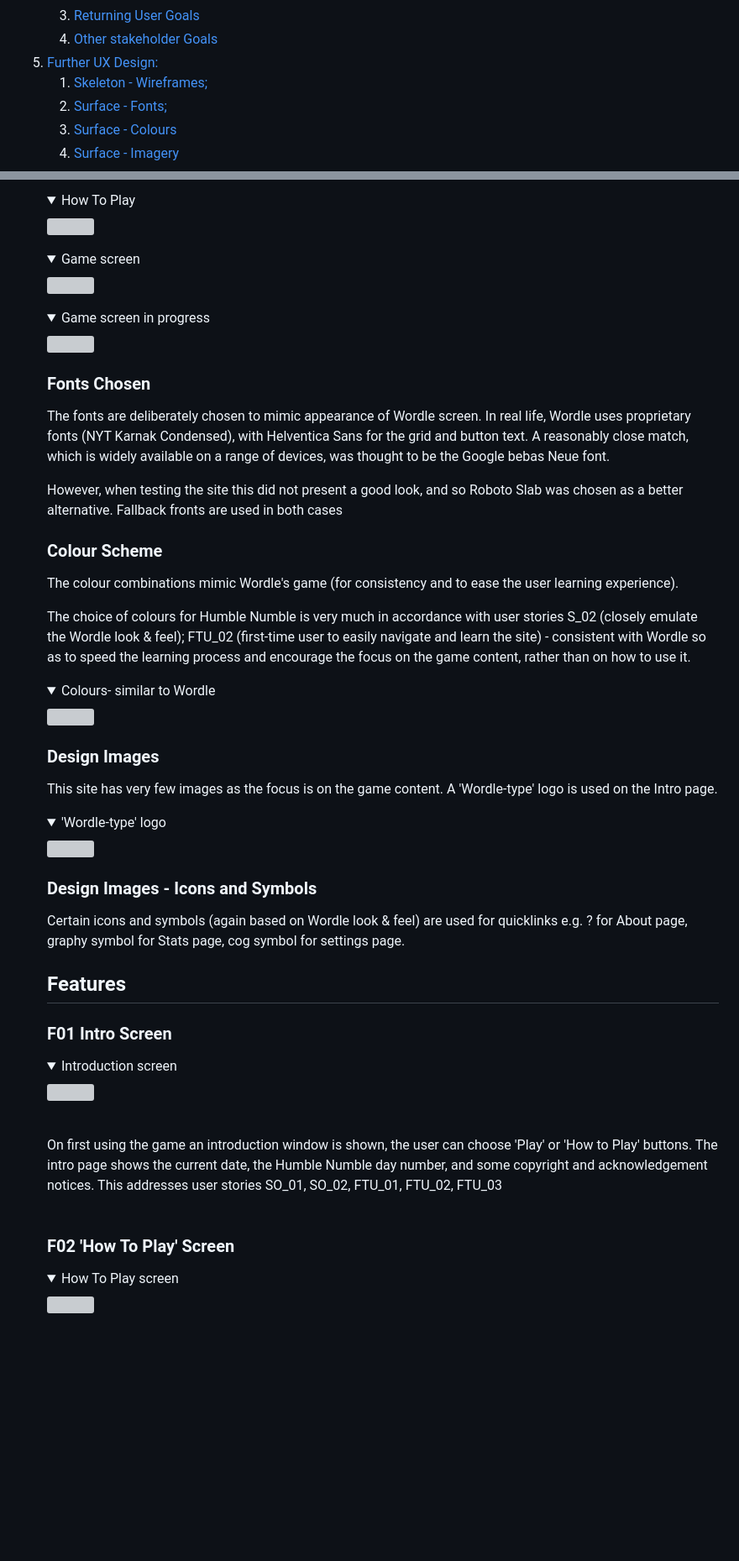
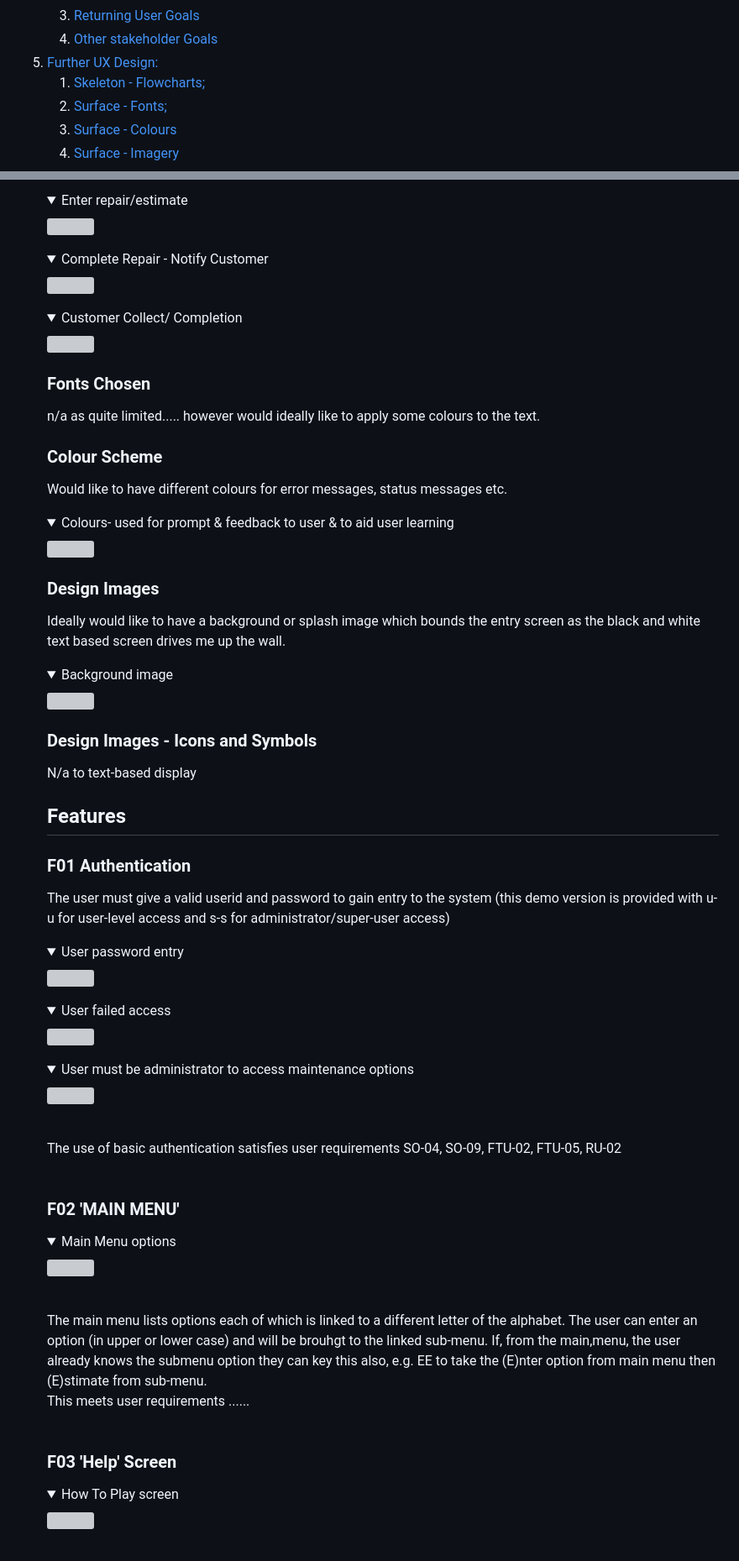
Before and after one commit to DeeMcCart/CI_PP3_RepairsTracker, a Markdown page: README.md, 2 parts joined by grey strips. Shown: that part at 84% size. Rendered like a GitHub page; folded sections open; blank space fills up the shorter version; grey boxes are pictures that could not be loaded.

Commit message:
Docs:  edit first third of readme to line 210

```diff
--- a/README.md
+++ b/README.md
@@ -17,7 +17,7 @@
     3. [Returning User Goals](#returning-user-goals)
     4. [Other stakeholder Goals](#other-stakeholder-goals)
 5. [Further UX Design: ](#ux-design-decisions)
-    1. [Skeleton - Wireframes; ](#wireframes)
+    1. [Skeleton - Flowcharts; ](#flowcharts)
     2. [Surface - Fonts; ](#fonts-chosen)
     3. [Surface - Colours](#colour-scheme)
     4. [Surface - Imagery](#design-images)
@@ -207,58 +161,62 @@ Currently Humble Numble will randomly select one of these equations for each gam
 </details>
 
-<details><summary>How To Play</summary>
-<img src="https://deemccart.github.io/CI_PP2_HumbleNumble/docs/readme_images/wf2_hn_howtoplay.png">
+<details><summary>Enter repair/estimate</summary>
+<img src="https://deemccart.github.io/CI_PP3_RepairsTracker/docs/readme_images/flowchart_enter_repair.jpg">
 </details>
 
-<details><summary>Game screen</summary>
-<img src="https://deemccart.github.io/CI_PP2_HumbleNumble/docs/readme_images/wf3_hn_game.png">
+<details><summary>Complete Repair - Notify Customer</summary>
+<img src="https://deemccart.github.io/CI_PP3_RepairsTracker/docs/readme_images/flowchart_complete_notify.jpg">
 </details>
 
-<details><summary>Game screen in progress</summary>
-<img src="https://deemccart.github.io/CI_PP2_HumbleNumble/docs/readme_images/wf4_hn_game_inprogress.png">
+<details><summary>Customer Collect/ Completion</summary>
+<img src="https://deemccart.github.io/CI_PP2_HumbleNumble/docs/readme_images/flowchart_collect.jpg">
 </details>
 
 
 ### Fonts Chosen
-The fonts are deliberately chosen to mimic appearance of Wordle screen.
-In real life, Wordle uses proprietary fonts (NYT Karnak Condensed), with Helventica Sans for the grid and button text.  A reasonably close match, which is widely available on a range of devices, was thought to be the Google bebas Neue font.
-
-However, when testing the site this did not present a good look, and so Roboto Slab was chosen as a better alternative.
-Fallback fronts are used in both cases
+n/a as quite limited..... however would ideally like to apply some colours to the text.
 
 ### Colour Scheme
-The colour combinations mimic Wordle's game (for consistency and to ease the user learning experience).
+Would like to have different colours for error messages, status messages etc.
 
-The choice of colours for Humble Numble is very much in accordance with user stories S_02 (closely emulate the Wordle look & feel); FTU_02 (first-time user to easily navigate and learn the site) - consistent with Wordle so as to speed the learning process and encourage the focus on the game content, rather than on how to use it.
-
-<details><summary>Colours- similar to Wordle</summary>
-<img src="https://deemccart.github.io/CI_PP2_HumbleNumble/docs/readme_images/f07_game_grid_in_progress.jpg">
+<details><summary>Colours- used for prompt & feedback to user & to aid user learning</summary>
+<img src="https://deemccart.github.io/CI_PP3_RepairsTracker/docs/readme_images/colour_examples.jpg">
 </details>
 
 ### Design Images
-This site has very few images as the focus is on the game content.
-A 'Wordle-type' logo is used on the Intro page.
-<details><summary>'Wordle-type' logo</summary>
-<img src="https://deemccart.github.io/CI_PP2_HumbleNumble/docs/readme_images/numble_icon.jpg">
+Ideally would like to have a background or splash image which bounds the entry screen as the black and white text based screen drives me up the wall.
+<details><summary>Background image</summary>
+<img src="https://deemccart.github.io/CI_PP3_RepairsTracker/docs/readme_images/background_image.jpg">
 </details>
 
 ### Design Images - Icons and Symbols
-
-Certain icons and symbols (again based on Wordle look & feel) are used for quicklinks e.g. ? for About page, graphy symbol for Stats page, cog symbol for settings page.
-
+N/a to text-based display
 
 ## Features
 
-### F01 Intro Screen
-<details><summary>Introduction screen</summary>
-<img src="https://deemccart.github.io/CI_PP2_HumbleNumble/docs/readme_images/f01_intro.jpg"></details>
+### F01 Authentication
+The user must give a valid userid and password to gain entry to the system (this demo version is provided with u-u for user-level access and s-s for administrator/super-user access)
+<details><summary>User password entry</summary>
+<img src="https://deemccart.github.io/CI_PP3_RepairsTracker/docs/readme_images/f01_password.jpg"></details>
+<details><summary>User failed access</summary>
+<img src="https://deemccart.github.io/CI_PP3_RepairsTracker/docs/readme_images/f01_kicked_out.jpg"></details>
+<details><summary>User must be administrator to access maintenance options</summary>
+<img src="https://deemccart.github.io/CI_PP3_RepairsTracker/docs/readme_images/f01_admin_needed.jpg"></details>
+
 <br>
-On first using the game an introduction window is shown, the user can choose 'Play' or 'How to Play' buttons.  The intro page shows the current date, the Humble Numble day number, and some copyright and acknowledgement notices.
-This addresses user stories SO_01, SO_02, FTU_01, FTU_02, FTU_03
-<br>
+The use of basic authentication satisfies user requirements SO-04, SO-09, FTU-02, FTU-05, RU-02<br>
 <br>
 
-### F02 'How To Play' Screen
+### F02 'MAIN MENU'
+<details><summary>Main Menu options</summary>
+<img src="https://deemccart.github.io/CI_PP3_RepairsTracker/docs/readme_images/f02_main_menu.jpg"></details>
+<br>
+The main menu lists options each of which is linked to a different letter of the alphabet.  The user can enter an option (in upper or lower case) and will be brouhgt to the linked sub-menu.  If, from the main,menu, the user already knows the submenu option they can key this also, e.g. EE to take the (E)nter option from main menu then (E)stimate from sub-menu.
+<br>
+This meets user requirements ......<br>
+<br>
+
+### F03 'Help' Screen
 <details><summary>How To Play screen</summary>
 <img src="https://deemccart.github.io/CI_PP2_HumbleNumble/docs/readme_images/f02_help.jpg"></details>
 <br>
```
Also changed, not shown: other parts of README.md (+59 -104 lines), docs/readme_images/flowchart_enter_repair.jpg (renamed from docs/flowchart_enter_repair.jpg), docs/readme_images/flowchart_overview_with_authentication.jpg (renamed from docs/flowchart_overview_with_authentication.jpg).
